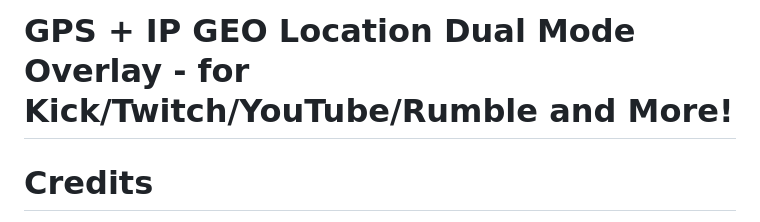
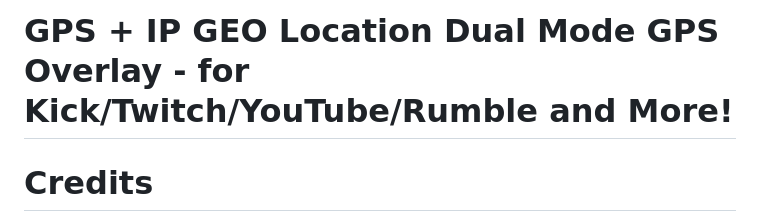
Before and after one commit to RamErlikh/MrChallah.github.io, a Markdown page: README.md, the part around the change. GitHub-like rendering.

```diff
--- a/README.md
+++ b/README.md
@@ -1,4 +1,4 @@
-# GPS + IP GEO Location Dual Mode Overlay - for Kick/Twitch/YouTube/Rumble and More!
+# GPS + IP GEO Location Dual Mode GPS Overlay - for Kick/Twitch/YouTube/Rumble and More!
 
 # Credits
 Weather icons from [@mrdarrengriffin](https://github.com/mrdarrengriffin/google-weather-icons) - A collection of the official weather icons used by Google.
```
